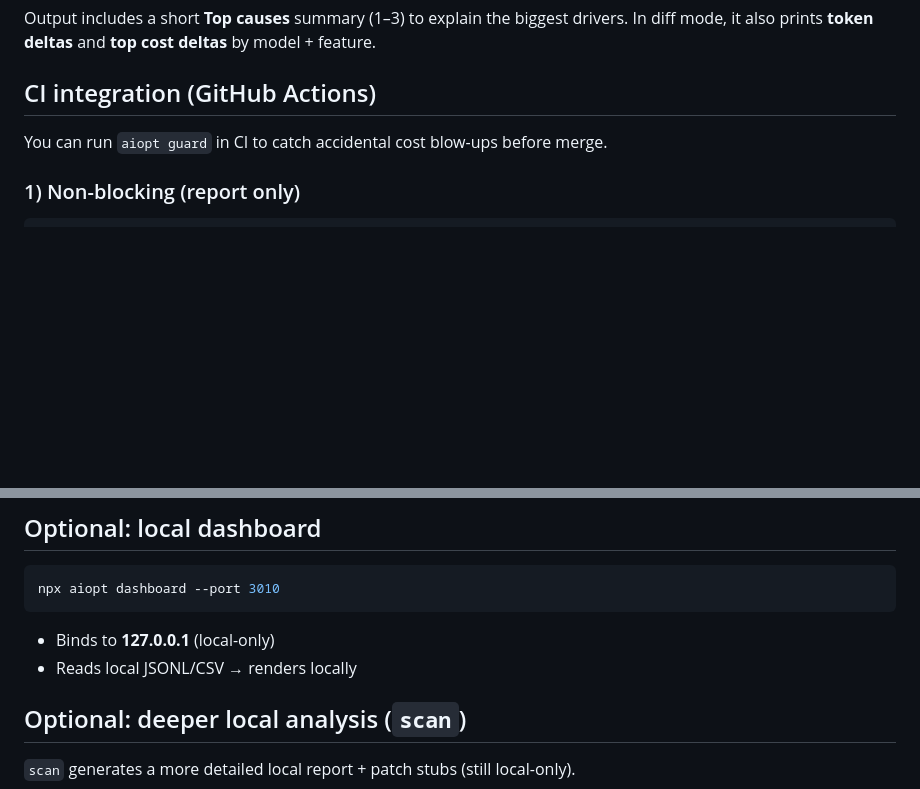
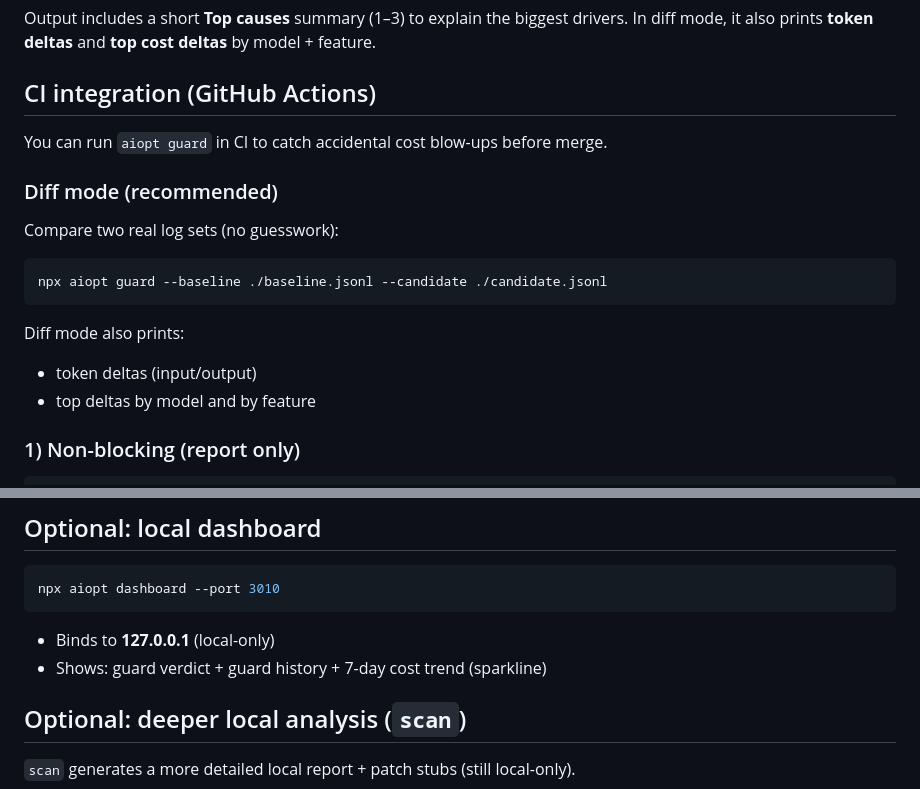
Before and after one commit to tkddlr0716-collab/aiopt, a Markdown page: README.md, 2 parts joined by grey strips. GitHub-like rendering; blank space fills up the shorter version.

Commit message:
docs: explain diff mode outputs + dashboard trend/history

````diff
--- a/README.md
+++ b/README.md
@@ -50,6 +50,15 @@ In diff mode, it also prints **token deltas** and **top cost deltas** by model +
 ## CI integration (GitHub Actions)
 You can run `aiopt guard` in CI to catch accidental cost blow-ups before merge.
 
+### Diff mode (recommended)
+Compare two real log sets (no guesswork):
+```bash
+npx aiopt guard --baseline ./baseline.jsonl --candidate ./candidate.jsonl
+```
+Diff mode also prints:
+- token deltas (input/output)
+- top deltas by model and by feature
+
 ### 1) Non-blocking (report only)
 ```yaml
 - name: AI cost guard (non-blocking)
@@ -71,7 +80,7 @@ Tip: print guard output into the GitHub Actions **Step Summary** so you don’t
 npx aiopt dashboard --port 3010
 ```
 - Binds to **127.0.0.1** (local-only)
-- Reads local JSONL/CSV → renders locally
+- Shows: guard verdict + guard history + 7-day cost trend (sparkline)
 
 ## Optional: deeper local analysis (`scan`)
 `scan` generates a more detailed local report + patch stubs (still local-only).
````
